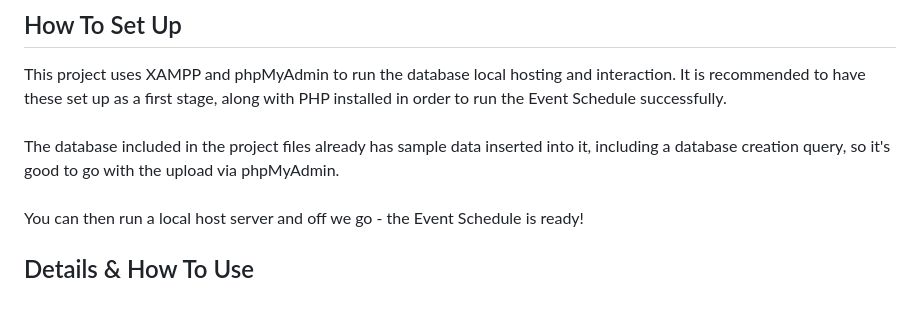
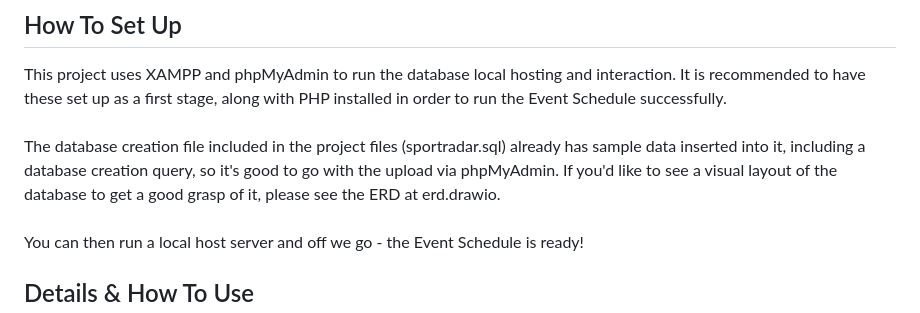
Before and after one commit to racheltenenbaum/Sportradar, a Markdown page: README.md, the part around the change. Drawn GitHub-style.

```diff
--- a/README.md
+++ b/README.md
@@ -10,7 +10,7 @@ You can filter through events to get results based on your favorite sport or a d
 ## How To Set Up
 
 This project uses XAMPP and phpMyAdmin to run the database local hosting and interaction. It is recommended to have these set up as a first stage, along with PHP installed in order to run the Event Schedule successfully.<br><br>
-The database included in the project files already has sample data inserted into it, including a database creation query, so it's good to go with the upload via phpMyAdmin.<br><br>
+The database creation file included in the project files (sportradar.sql) already has sample data inserted into it, including a database creation query, so it's good to go with the upload via phpMyAdmin. If you'd like to see a visual layout of the database to get a good grasp of it, please see the ERD at erd.drawio.<br><br>
 You can then run a local host server and off we go - the Event Schedule is ready!
 
 ## Details & How To Use
```
